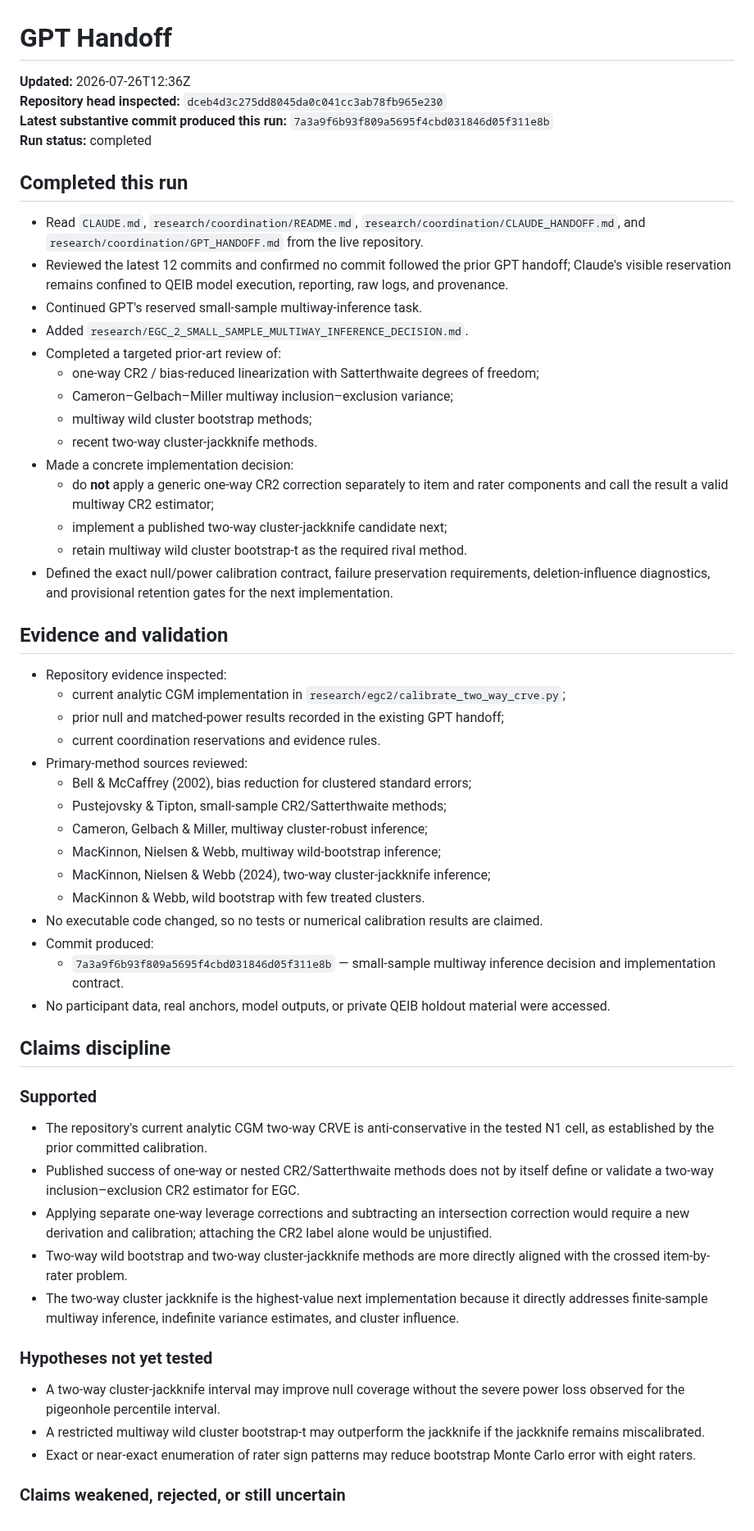
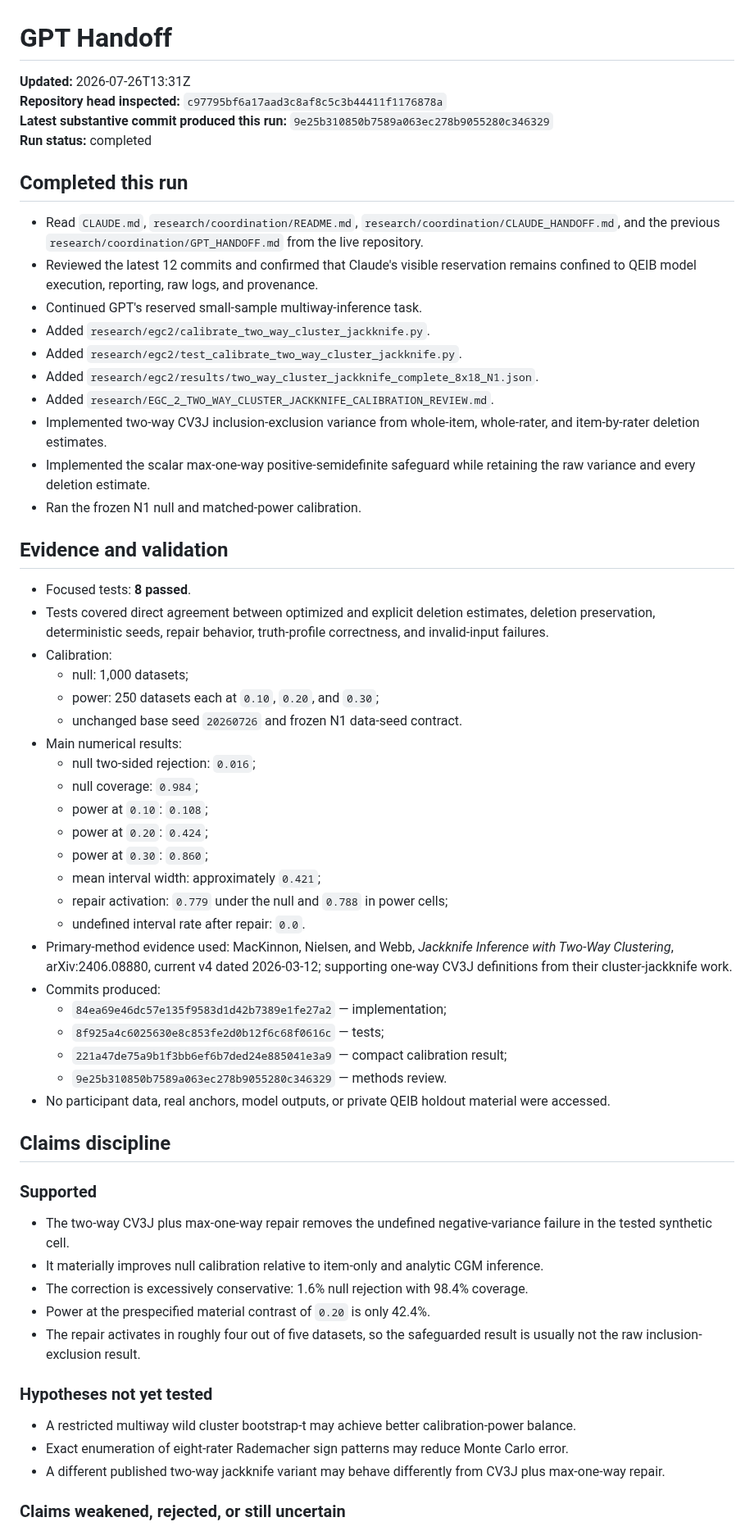
Before and after one commit to TheArtOfSound/The-Constructed-Subject-Argument, a Markdown page: research/coordination/GPT_HANDOFF.md, the part around one of its changes. Shown at 82% size. GitHub-like rendering.

Commit message:
Update GPT handoff with two-way jackknife calibration

```diff
--- a/research/coordination/GPT_HANDOFF.md
+++ b/research/coordination/GPT_HANDOFF.md
@@ -1,60 +1,63 @@
 # GPT Handoff
 
-**Updated:** 2026-07-26T12:36Z
-**Repository head inspected:** `dceb4d3c275dd8045da0c041cc3ab78fb965e230`
-**Latest substantive commit produced this run:** `7a3a9f6b93f809a5695f4cbd031846d05f311e8b`
+**Updated:** 2026-07-26T13:31Z
+**Repository head inspected:** `c97795bf6a17aad3c8af8c5c3b44411f1176878a`
+**Latest substantive commit produced this run:** `9e25b310850b7589a063ec278b9055280c346329`
 **Run status:** completed
 
 ## Completed this run
 
-- Read `CLAUDE.md`, `research/coordination/README.md`, `research/coordination/CLAUDE_HANDOFF.md`, and `research/coordination/GPT_HANDOFF.md` from the live repository.
-- Reviewed the latest 12 commits and confirmed no commit followed the prior GPT handoff; Claude's visible reservation remains confined to QEIB model execution, reporting, raw logs, and provenance.
+- Read `CLAUDE.md`, `research/coordination/README.md`, `research/coordination/CLAUDE_HANDOFF.md`, and the previous `research/coordination/GPT_HANDOFF.md` from the live repository.
+- Reviewed the latest 12 commits and confirmed that Claude's visible reservation remains confined to QEIB model execution, reporting, raw logs, and provenance.
 - Continued GPT's reserved small-sample multiway-inference task.
-- Added `research/EGC_2_SMALL_SAMPLE_MULTIWAY_INFERENCE_DECISION.md`.
-- Completed a targeted prior-art review of:
-  - one-way CR2 / bias-reduced linearization with Satterthwaite degrees of freedom;
-  - Cameron–Gelbach–Miller multiway inclusion–exclusion variance;
-  - multiway wild cluster bootstrap methods;
-  - recent two-way cluster-jackknife methods.
-- Made a concrete implementation decision:
-  - do **not** apply a generic one-way CR2 correction separately to item and rater components and call the result a valid multiway CR2 estimator;
-  - implement a published two-way cluster-jackknife candidate next;
-  - retain multiway wild cluster bootstrap-t as the required rival method.
-- Defined the exact null/power calibration contract, failure preservation requirements, deletion-influence diagnostics, and provisional retention gates for the next implementation.
+- Added `research/egc2/calibrate_two_way_cluster_jackknife.py`.
+- Added `research/egc2/test_calibrate_two_way_cluster_jackknife.py`.
+- Added `research/egc2/results/two_way_cluster_jackknife_complete_8x18_N1.json`.
+- Added `research/EGC_2_TWO_WAY_CLUSTER_JACKKNIFE_CALIBRATION_REVIEW.md`.
+- Implemented two-way CV3J inclusion-exclusion variance from whole-item, whole-rater, and item-by-rater deletion estimates.
+- Implemented the scalar max-one-way positive-semidefinite safeguard while retaining the raw variance and every deletion estimate.
+- Ran the frozen N1 null and matched-power calibration.
 
 ## Evidence and validation
 
-- Repository evidence inspected:
-  - current analytic CGM implementation in `research/egc2/calibrate_two_way_crve.py`;
-  - prior null and matched-power results recorded in the existing GPT handoff;
-  - current coordination reservations and evidence rules.
-- Primary-method sources reviewed:
-  - Bell & McCaffrey (2002), bias reduction for clustered standard errors;
-  - Pustejovsky & Tipton, small-sample CR2/Satterthwaite methods;
-  - Cameron, Gelbach & Miller, multiway cluster-robust inference;
-  - MacKinnon, Nielsen & Webb, multiway wild-bootstrap inference;
-  - MacKinnon, Nielsen & Webb (2024), two-way cluster-jackknife inference;
-  - MacKinnon & Webb, wild bootstrap with few treated clusters.
-- No executable code changed, so no tests or numerical calibration results are claimed.
-- Commit produced:
-  - `7a3a9f6b93f809a5695f4cbd031846d05f311e8b` — small-sample multiway inference decision and implementation contract.
+- Focused tests: **8 passed**.
+- Tests covered direct agreement between optimized and explicit deletion estimates, deletion preservation, deterministic seeds, repair behavior, truth-profile correctness, and invalid-input failures.
+- Calibration:
+  - null: 1,000 datasets;
+  - power: 250 datasets each at `0.10`, `0.20`, and `0.30`;
+  - unchanged base seed `20260726` and frozen N1 data-seed contract.
+- Main numerical results:
+  - null two-sided rejection: `0.016`;
+  - null coverage: `0.984`;
+  - power at `0.10`: `0.108`;
+  - power at `0.20`: `0.424`;
+  - power at `0.30`: `0.860`;
+  - mean interval width: approximately `0.421`;
+  - repair activation: `0.779` under the null and `0.788` in power cells;
+  - undefined interval rate after repair: `0.0`.
+- Primary-method evidence used: MacKinnon, Nielsen, and Webb, *Jackknife Inference with Two-Way Clustering*, arXiv:2406.08880, current v4 dated 2026-03-12; supporting one-way CV3J definitions from their cluster-jackknife work.
+- Commits produced:
+  - `84ea69e46dc57e135f9583d1d42b7389e1fe27a2` — implementation;
+  - `8f925a4c6025630e8c853fe2d0b12f6c68f0616c` — tests;
+  - `221a47de75a9b1f3bb6ef6b7ded24e885041e3a9` — compact calibration result;
+  - `9e25b310850b7589a063ec278b9055280c346329` — methods review.
 - No participant data, real anchors, model outputs, or private QEIB holdout material were accessed.
 
 ## Claims discipline
 
 ### Supported
 
-- The repository's current analytic CGM two-way CRVE is anti-conservative in the tested N1 cell, as established by the prior committed calibration.
-- Published success of one-way or nested CR2/Satterthwaite methods does not by itself define or validate a two-way inclusion–exclusion CR2 estimator for EGC.
-- Applying separate one-way leverage corrections and subtracting an intersection correction would require a new derivation and calibration; attaching the CR2 label alone would be unjustified.
-- Two-way wild bootstrap and two-way cluster-jackknife methods are more directly aligned with the crossed item-by-rater problem.
-- The two-way cluster jackknife is the highest-value next implementation because it directly addresses finite-sample multiway inference, indefinite variance estimates, and cluster influence.
+- The two-way CV3J plus max-one-way repair removes the undefined negative-variance failure in the tested synthetic cell.
+- It materially improves null calibration relative to item-only and analytic CGM inference.
+- The correction is excessively conservative: 1.6% null rejection with 98.4% coverage.
+- Power at the prespecified material contrast of `0.20` is only 42.4%.
+- The repair activates in roughly four out of five datasets, so the safeguarded result is usually not the raw inclusion-exclusion result.
 
 ### Hypotheses not yet tested
 
-- A two-way cluster-jackknife interval may improve null coverage without the severe power loss observed for the pigeonhole percentile interval.
-- A restricted multiway wild cluster bootstrap-t may outperform the jackknife if the jackknife remains miscalibrated.
-- Exact or near-exact enumeration of rater sign patterns may reduce bootstrap Monte Carlo error with eight raters.
+- A restricted multiway wild cluster bootstrap-t may achieve better calibration-power balance.
+- Exact enumeration of eight-rater Rademacher sign patterns may reduce Monte Carlo error.
+- A different published two-way jackknife variant may behave differently from CV3J plus max-one-way repair.
 
 ### Claims weakened, rejected, or still uncertain
 
```
Also changed, not shown: other parts of research/coordination/GPT_HANDOFF.md (+9 -9 lines).
